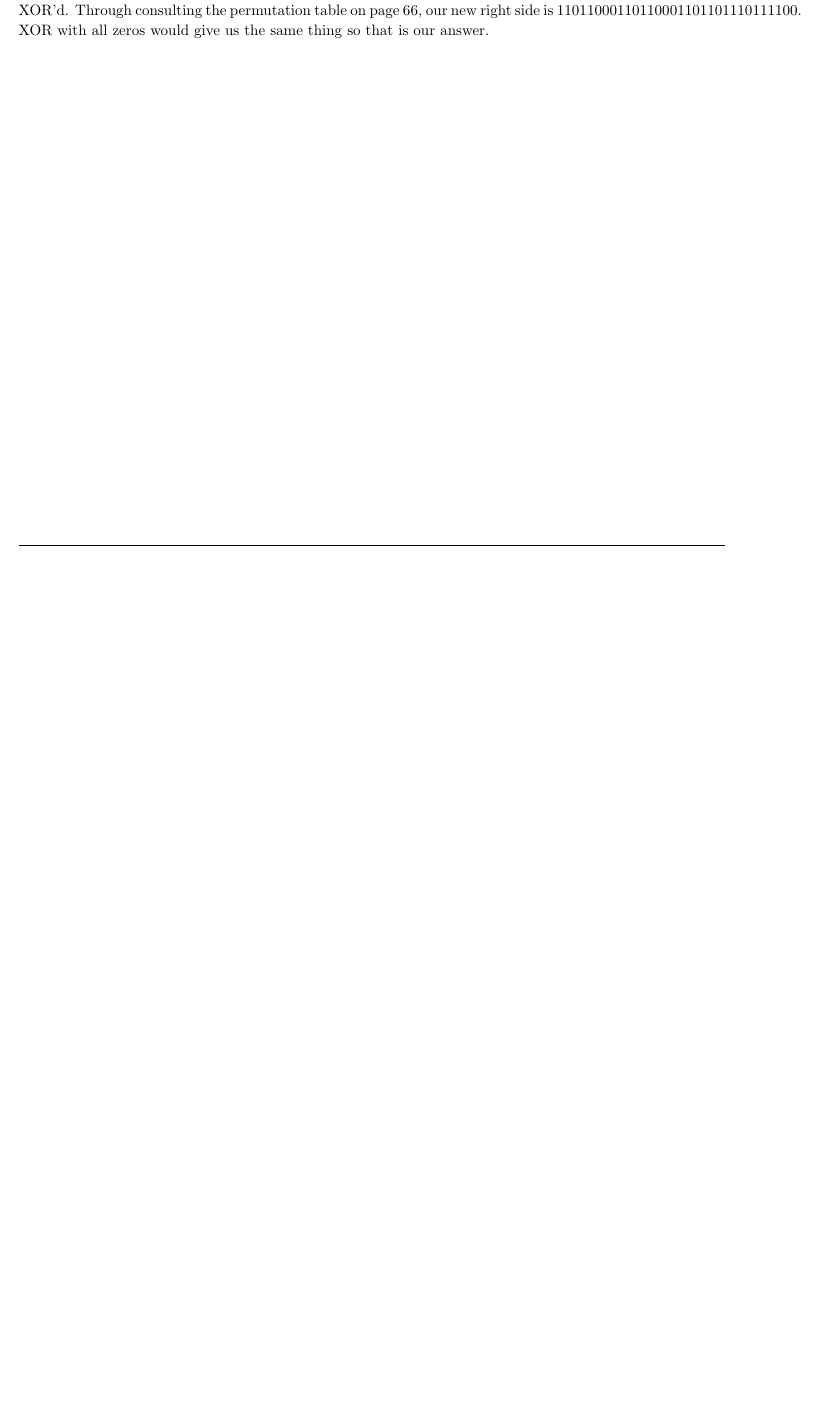
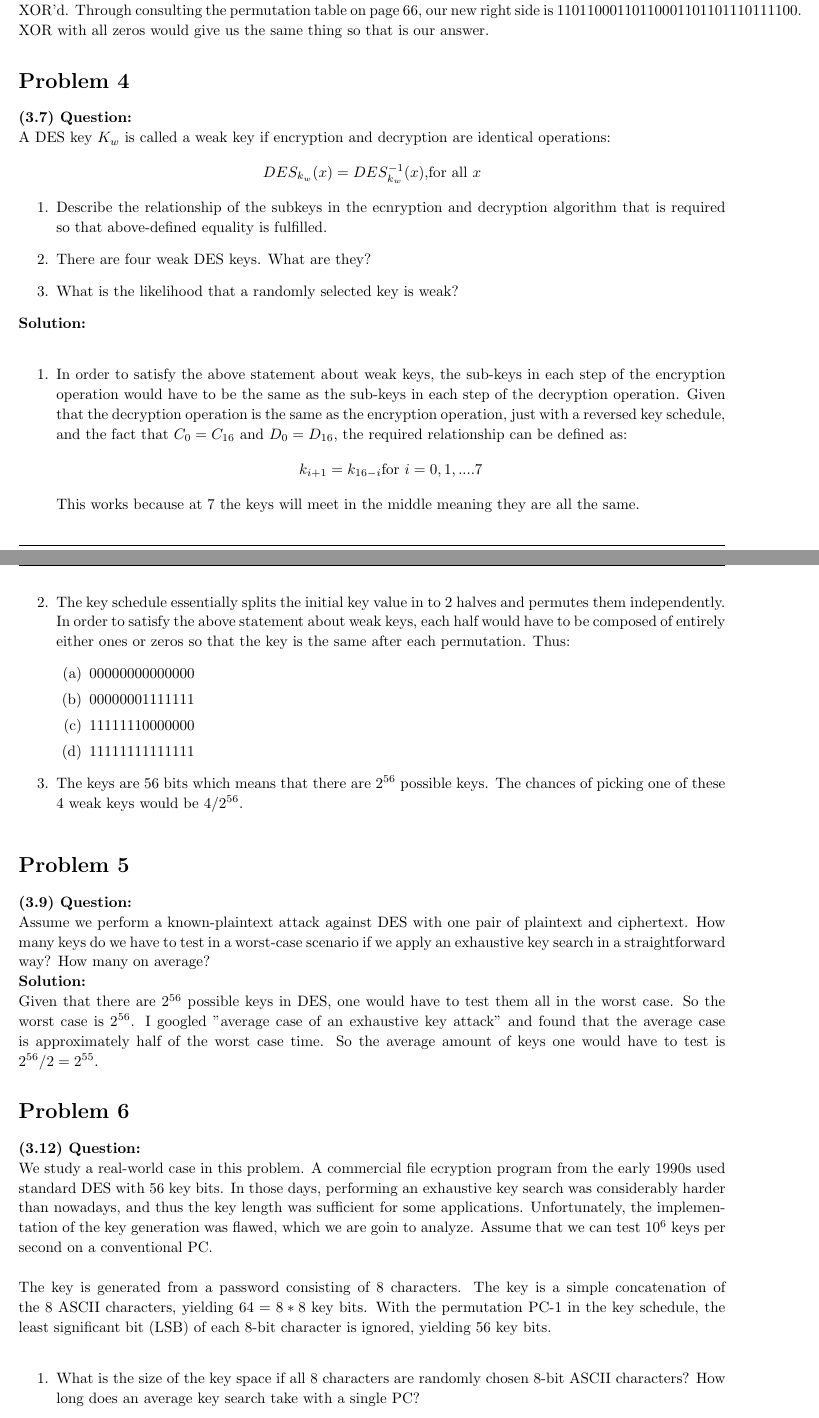
Before and after one commit to ydnawizard/CryptoSum25, a LaTeX problem sheet (DES/Problem_Set/problem_set_1.tex): part of page 3 of 3 before the commit and two parts of pages 3 and 4 of 5 after it, the two joined at a grey line, cut so that both start at the same text, the shorter picture padded with empty space. Compiled offline with pdfLaTeX.

Commit message:
Finished problem 4,5,6

```diff
--- a/DES/Problem_Set/problem_set_1.tex
+++ b/DES/Problem_Set/problem_set_1.tex
@@ -209,3 +209,45 @@
 	\end{enumerate}
 	The output of the S-Boxes is: $11101111101001110010110001001101$ which still needs to be permuted and XOR'd. Through consulting the permutation table on page 66, our new
 	right side is $11011000110110001101101110111100$. XOR with all zeros would give us the same thing so that is our answer.
+\end{homeworkProblem}
+
+\begin{homeworkProblem}
+	\textbf{(3.7) Question:}\\
+	A DES key $K_w$ is called a weak key if encryption and decryption are identical operations:
+	\[DES_{k_w}(x)=DES^{-1}_{k_w}(x)\text{,for all }x\]
+	\begin{enumerate}
+		\item Describe the relationship of the subkeys in the ecnryption and decryption algorithm that is required so that above-defined equality is fulfilled.
+		\item There are four weak DES keys. What are they?
+		\item What is the likelihood that a randomly selected key is weak?
+	\end{enumerate}
+	\textbf{Solution:}\\
+	\begin{enumerate}
+		\item In order to satisfy the above statement about weak keys, the sub-keys in each step of the encryption operation would have to be the same as the sub-keys in each step of the decryption operation. Given that the decryption operation is the same as the encryption operation, just with a reversed key schedule, and the fact that $C_0 = C_{16}$ and $D_0 = D_{16}$, the required relationship can be defined as: \[k_{i+1} = k_{16-i} \text{for } i = 0,1,....7\] This works because at 7 the keys will meet in the middle meaning they are all the same.
+		\item The key schedule essentially splits the initial key value in to 2 halves and permutes them independently. In order to satisfy the above statement about weak keys, each half would have to be composed of entirely either ones or zeros so that the key is the same after each permutation. Thus:
+			\begin{enumerate}
+				\item 00000000000000
+				\item 00000001111111
+				\item 11111110000000
+				\item 11111111111111
+			\end{enumerate}
+		\item The keys are 56 bits which means that there are $2^{56}$ possible keys. The chances of picking one of these 4 weak keys would be $4/2^{56}$.
+	\end{enumerate}
+\end{homeworkProblem}
+
+\begin{homeworkProblem}
+	\textbf{(3.9) Question:}\\
+	Assume we perform a known-plaintext attack against DES with one pair of plaintext and ciphertext. How many keys do we have to test in a worst-case scenario if we apply an exhaustive key search in
+	a straightforward way? How many on average?\\
+	\textbf{Solution:}\\
+	Given that there are $2^{56}$ possible keys in DES, one would have to test them all in the worst case. So the worst case is $2^{56}$. I googled "average case of an exhaustive key attack" and found
+	that the average case is approximately half of the worst case time. So the average amount of keys one would have to test is $2^{56}/2=2^{55}$.
+\end{homeworkProblem}
+
+\begin{homeworkProblem}
+	\textbf{(3.12) Question:}\\
+	We study a real-world case in this problem. A commercial file ecryption program from the early 1990s used standard DES with 56 key bits. In those days, performing an exhaustive key search was considerably harder than nowadays, and thus the key length was sufficient for some applications. Unfortunately, the implementation of the key generation was flawed, which we are goin to analyze. Assume that we can test $10^6$ keys per second on a conventional PC.\\
+	\\
+	The key is generated from a password consisting of 8 characters. The key is a simple concatenation of the 8 ASCII characters, yielding $64=8*8$ key bits. With the permutation PC-1 in the key schedule, the least significant bit (LSB) of each 8-bit character is ignored, yielding 56 key bits.\\
+	\begin{enumerate}
+		\item What is the size of the key space if all 8 characters are randomly chosen 8-bit ASCII characters? How long does an average key search take with a single PC?
+		\item How many key bits are used, if the 8 characters are randomly chosen 7-bit ASCII characters (i.e., the most significant bit is always zero)? How long does an
@@ -211,0 +258,2 @@
+	\pagebreak
+	\textbf{Solution:}
@@ -212,5 +268,3 @@
 
 
-\end{homeworkProblem}
-
 \end{document}
```
Also changed, not shown: DES/Problem_Set/problem_set_1.pdf, DES/Problem_Set/problem_set_1.tex (12 more changed lines), 2 other files.
